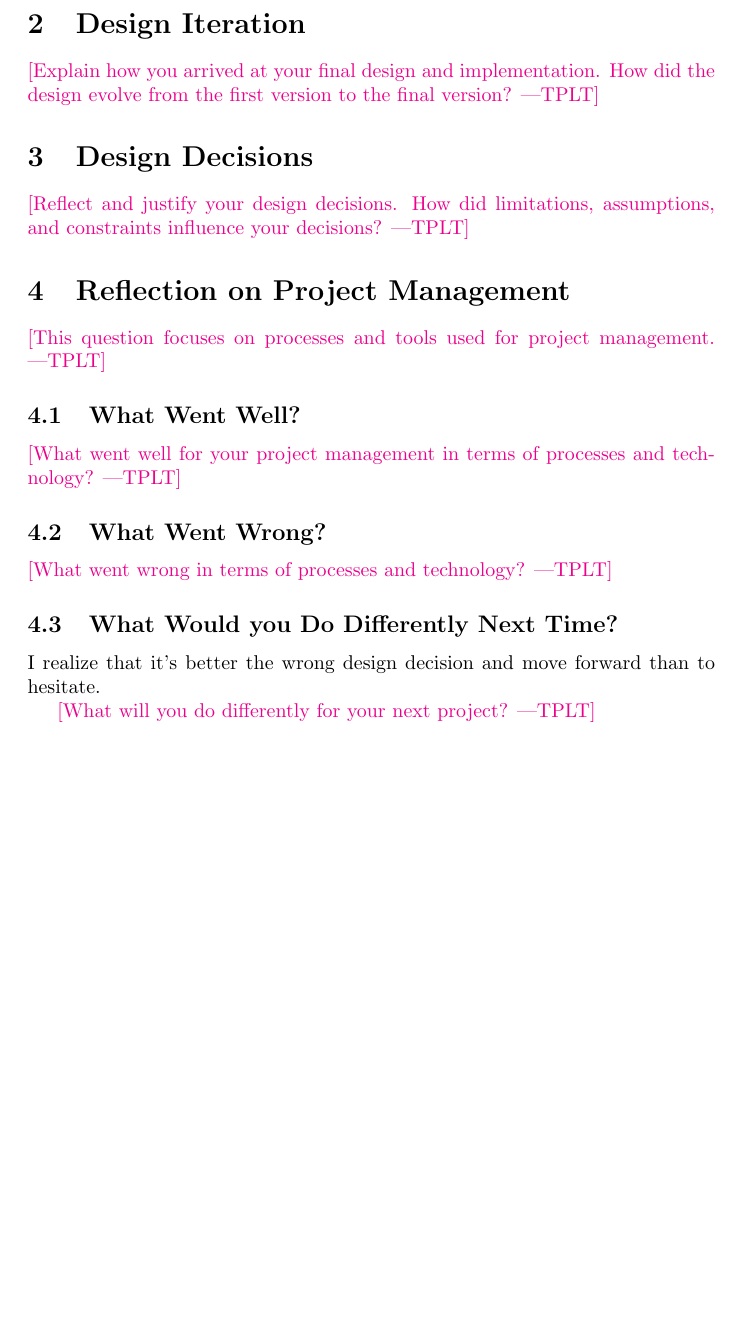
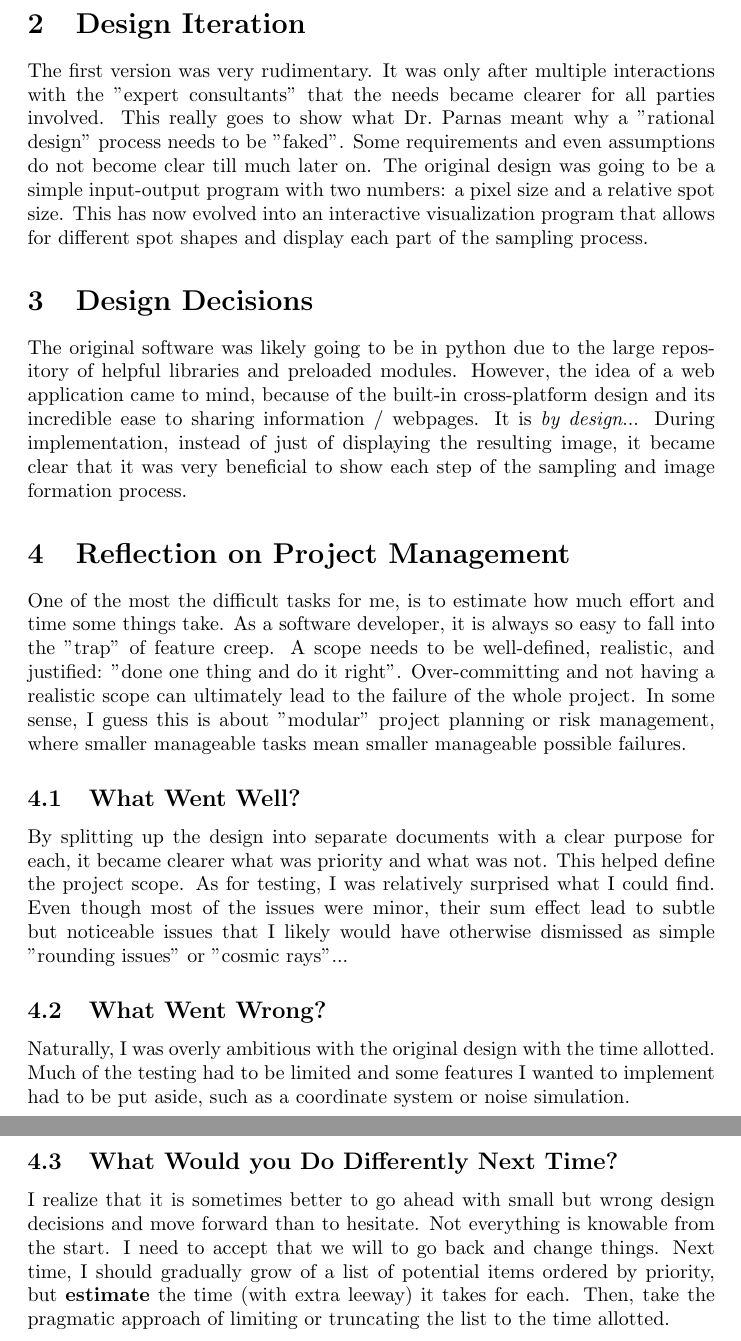
Before and after one commit to joedf/CAS741_w23, a LaTeX document (docs/Reflection/Reflection.tex): part of page 2 of 2 before the commit and two parts of pages 2 and 3 of 3 after it, the two joined at a grey line, cut so that both start at the same text, the shorter picture padded with empty space. Compiled offline with pdfLaTeX.

Commit message:
finish reflection

```diff
--- a/docs/Reflection/Reflection.tex
+++ b/docs/Reflection/Reflection.tex
@@ -57,28 +58,53 @@ more often than not we are can be wrong and miss things... which I did ;-)
-\plt{Explain how you arrived at your final design and implementation.  How did
-the design evolve from the first version to the final version?}
+The first version was very rudimentary. It was only after multiple interactions
+with the "expert consultants" that the needs became clearer for all parties involved.
+This really goes to show what Dr.~Parnas meant why a "rational design" process
+needs to be "faked". Some requirements and even assumptions do not become clear
+till much later on. The original design was going to be a simple input-output
+program with two numbers: a pixel size and a relative spot size. This has now
+evolved into an interactive visualization program that allows for different
+spot shapes and display each part of the sampling process.
 
 \section{Design Decisions}
-
-\plt{Reflect and justify your design decisions.  How did limitations,
- assumptions, and constraints influence your decisions?}
+The original software was likely going to be in python due to the large
+repository of helpful libraries and preloaded modules.
+However, the idea of a web application came to mind, because of the
+built-in cross-platform design and its incredible
+ease to sharing information / webpages.
+It is \textit{by design}...
+During implementation, instead of just of displaying the resulting image,
+it became clear that it was very beneficial
+to show each step of the sampling and image formation process.
 
 \section{Reflection on Project Management}
-
-\plt{This question focuses on processes and tools used for project management.}
+One of the most the difficult tasks for me, is to estimate how much effort and time
+some things take. As a software developer, it is always so easy to fall into the
+"trap" of feature creep. A scope needs to be well-defined, realistic, and justified:
+"done one thing and do it right". Over-committing and not having a realistic
+scope can ultimately lead to the failure of the whole project. In some sense,
+I guess this is about "modular" project planning or risk management,
+where smaller manageable tasks mean smaller manageable possible failures.
 
 \subsection{What Went Well?}
-
-\plt{What went well for your project management in terms of processes and
-technology?}
+By splitting up the design into separate documents with a clear purpose for each,
+it became clearer what was priority and what was not. This helped define the
+project scope. As for testing, I was relatively surprised what I could find.
+Even though most of the issues were minor, their sum effect lead to subtle
+but noticeable issues that I likely would have otherwise dismissed as
+simple "rounding issues" or "cosmic rays"...
 
 \subsection{What Went Wrong?}
-
-\plt{What went wrong in terms of processes and technology?}
+Naturally, I was overly ambitious with the original design with the time allotted.
+Much of the testing had to be limited and some features I wanted
+to implement had to be put aside, such as a coordinate system
+or noise simulation.
 
 \subsection{What Would you Do Differently Next Time?}
-I realize that it's better the wrong design decision and move forward than
-to hesitate.
-
-\plt{What will you do differently for your next project?}
+I realize that it is sometimes better to go ahead with small but wrong design decisions
+and move forward than to hesitate. Not everything is knowable from the start.
+I need to accept that we will to go back and change things.
+Next time, I should gradually grow of a list of potential items ordered by priority,
+but \textbf{estimate} the time (with extra leeway) it takes for each.
+Then, take the pragmatic approach of limiting or
+truncating the list to the time allotted.
 
 \end{document}
```
Also changed, not shown: docs/Reflection/Reflection.pdf, docs/Reflection/Reflection.tex (7 more changed lines).
